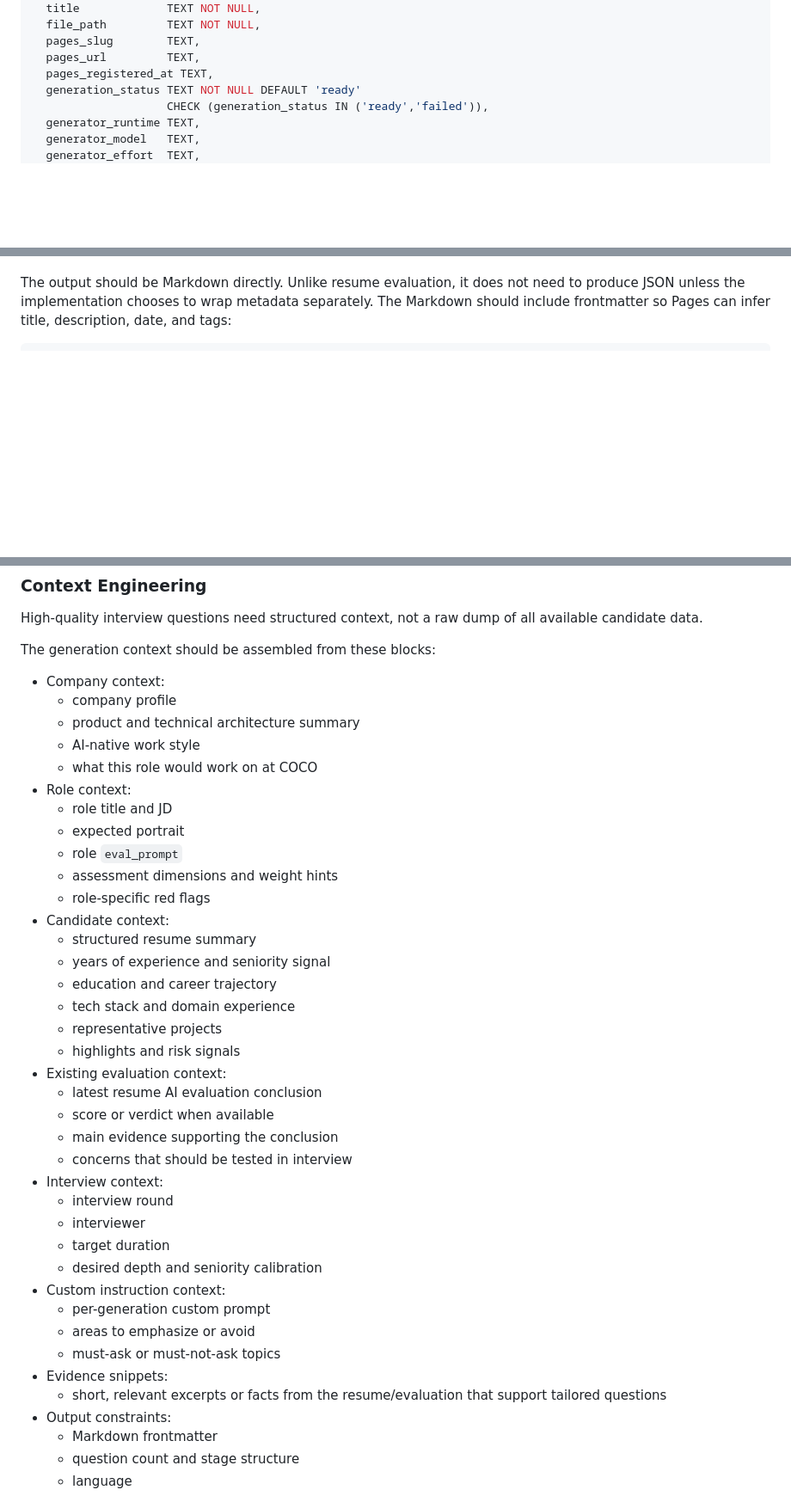
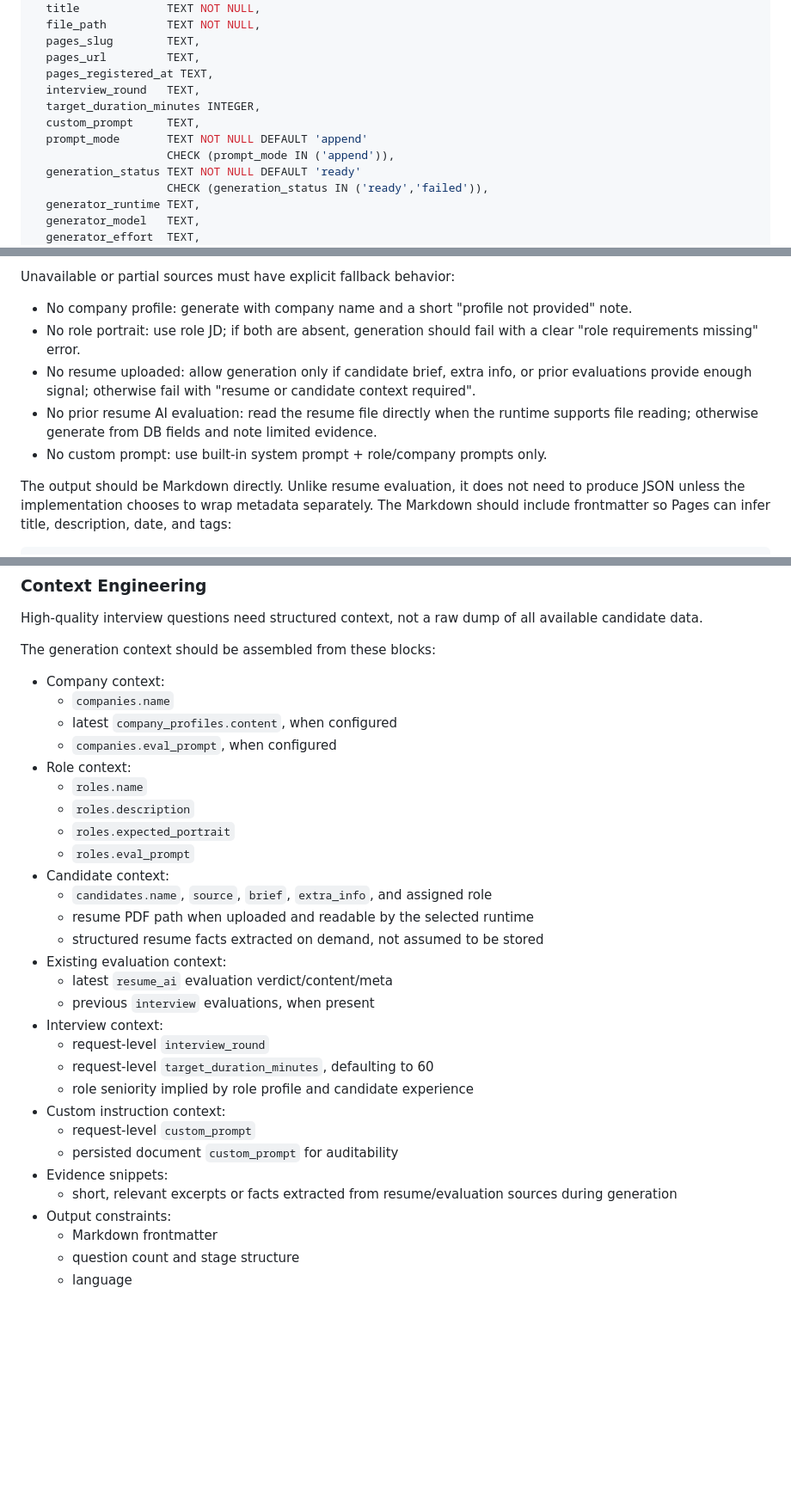
Before and after one commit to zz-howard/zylos-recruit, a Markdown page: docs/pages-interview-questions-technical-plan.md, 3 parts joined by grey strips. Shown at 86% size. Drawn GitHub-style; blank space fills up the shorter version.

Commit message:
docs: map interview context data sources

```diff
--- a/docs/pages-interview-questions-technical-plan.md
+++ b/docs/pages-interview-questions-technical-plan.md
@@ -31,6 +31,11 @@ CREATE TABLE IF NOT EXISTS interview_question_documents (
   pages_slug        TEXT,
   pages_url         TEXT,
   pages_registered_at TEXT,
+  interview_round   TEXT,
+  target_duration_minutes INTEGER,
+  custom_prompt     TEXT,
+  prompt_mode       TEXT NOT NULL DEFAULT 'append'
+                    CHECK (prompt_mode IN ('append')),
   generation_status TEXT NOT NULL DEFAULT 'ready'
                     CHECK (generation_status IN ('ready','failed')),
   generator_runtime TEXT,
@@ -176,3 +215,17 @@ Generation input should include:
+Unavailable or partial sources must have explicit fallback behavior:
+
+- No company profile: generate with company name and a short "profile not
+  provided" note.
+- No role portrait: use role JD; if both are absent, generation should fail
+  with a clear "role requirements missing" error.
+- No resume uploaded: allow generation only if candidate brief, extra info, or
+  prior evaluations provide enough signal; otherwise fail with "resume or
+  candidate context required".
+- No prior resume AI evaluation: read the resume file directly when the runtime
+  supports file reading; otherwise generate from DB fields and note limited
+  evidence.
+- No custom prompt: use built-in system prompt + role/company prompts only.
+
 The output should be Markdown directly. Unlike resume evaluation, it does not
 need to produce JSON unless the implementation chooses to wrap metadata
 separately. The Markdown should include frontmatter so Pages can infer title,
@@ -199,40 +252,31 @@ available candidate data.
 The generation context should be assembled from these blocks:
 
 - Company context:
-  - company profile
-  - product and technical architecture summary
-  - AI-native work style
-  - what this role would work on at COCO
+  - `companies.name`
+  - latest `company_profiles.content`, when configured
+  - `companies.eval_prompt`, when configured
 - Role context:
-  - role title and JD
-  - expected portrait
-  - role `eval_prompt`
-  - assessment dimensions and weight hints
-  - role-specific red flags
+  - `roles.name`
+  - `roles.description`
+  - `roles.expected_portrait`
+  - `roles.eval_prompt`
 - Candidate context:
-  - structured resume summary
-  - years of experience and seniority signal
-  - education and career trajectory
-  - tech stack and domain experience
-  - representative projects
-  - highlights and risk signals
+  - `candidates.name`, `source`, `brief`, `extra_info`, and assigned role
+  - resume PDF path when uploaded and readable by the selected runtime
+  - structured resume facts extracted on demand, not assumed to be stored
 - Existing evaluation context:
-  - latest resume AI evaluation conclusion
-  - score or verdict when available
-  - main evidence supporting the conclusion
-  - concerns that should be tested in interview
+  - latest `resume_ai` evaluation verdict/content/meta
+  - previous `interview` evaluations, when present
 - Interview context:
-  - interview round
-  - interviewer
-  - target duration
-  - desired depth and seniority calibration
+  - request-level `interview_round`
+  - request-level `target_duration_minutes`, defaulting to 60
+  - role seniority implied by role profile and candidate experience
 - Custom instruction context:
-  - per-generation custom prompt
-  - areas to emphasize or avoid
-  - must-ask or must-not-ask topics
+  - request-level `custom_prompt`
+  - persisted document `custom_prompt` for auditability
 - Evidence snippets:
-  - short, relevant excerpts or facts from the resume/evaluation that support
-    tailored questions
+  - short, relevant excerpts or facts extracted from resume/evaluation sources
+    during generation
 - Output constraints:
   - Markdown frontmatter
   - question count and stage structure
```
Also changed, not shown: other parts of docs/pages-interview-questions-technical-plan.md (+34 -0 lines).
